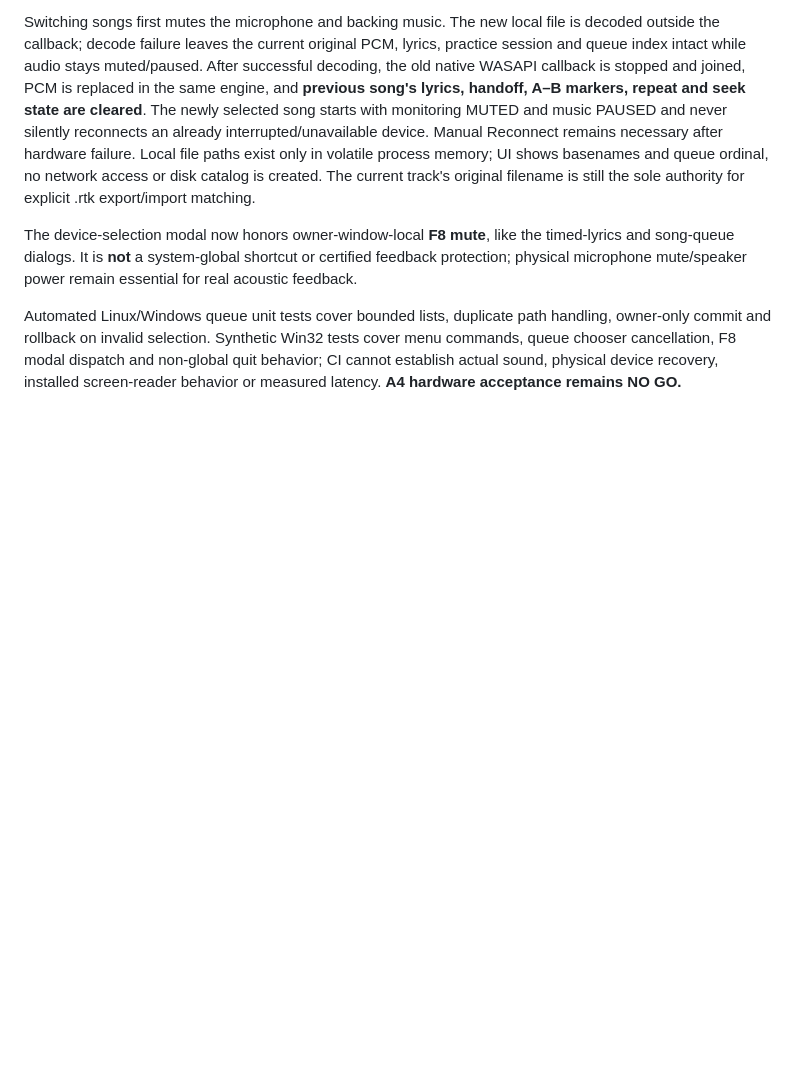
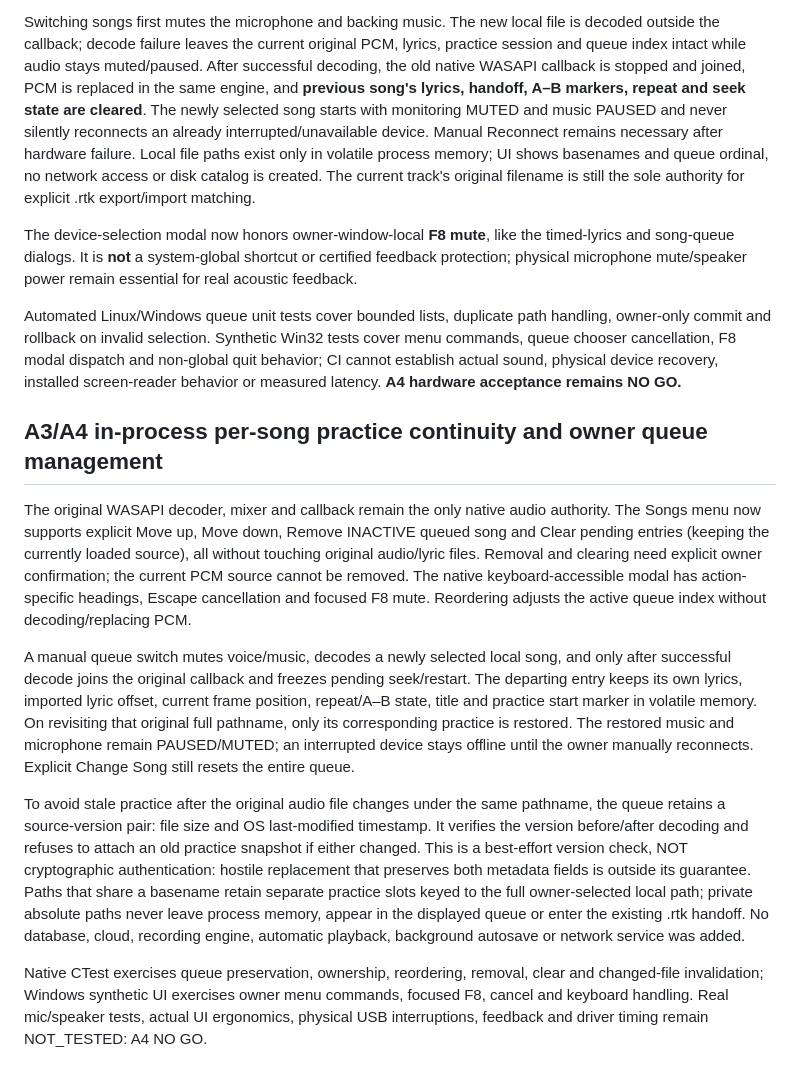
Before and after one commit to thiepn/karaoke, a Markdown page: native/a3/README.md, the part around the change. Rendered like a GitHub page; blank space fills up the shorter version.

Commit message:
docs(native): source-safe per-song recovery, owner queue editor and NO_GO hardware gates

```diff
--- a/native/a3/README.md
+++ b/native/a3/README.md
@@ -118,3 +118,13 @@ Switching songs first mutes the microphone and backing music. The new local file
 The device-selection modal now honors owner-window-local **F8 mute**, like the timed-lyrics and song-queue dialogs. It is **not** a system-global shortcut or certified feedback protection; physical microphone mute/speaker power remain essential for real acoustic feedback.
 
 Automated Linux/Windows queue unit tests cover bounded lists, duplicate path handling, owner-only commit and rollback on invalid selection. Synthetic Win32 tests cover menu commands, queue chooser cancellation, F8 modal dispatch and non-global quit behavior; CI cannot establish actual sound, physical device recovery, installed screen-reader behavior or measured latency. **A4 hardware acceptance remains NO GO.**
+
+## A3/A4 in-process per-song practice continuity and owner queue management
+
+The original WASAPI decoder, mixer and callback remain the only native audio authority. The Songs menu now supports explicit Move up, Move down, Remove INACTIVE queued song and Clear pending entries (keeping the currently loaded source), all without touching original audio/lyric files. Removal and clearing need explicit owner confirmation; the current PCM source cannot be removed. The native keyboard-accessible modal has action-specific headings, Escape cancellation and focused F8 mute. Reordering adjusts the active queue index without decoding/replacing PCM.
+
+A manual queue switch mutes voice/music, decodes a newly selected local song, and only after successful decode joins the original callback and freezes pending seek/restart. The departing entry keeps its own lyrics, imported lyric offset, current frame position, repeat/A–B state, title and practice start marker in volatile memory. On revisiting that original full pathname, only its corresponding practice is restored. The restored music and microphone remain PAUSED/MUTED; an interrupted device stays offline until the owner manually reconnects. Explicit Change Song still resets the entire queue.
+
+To avoid stale practice after the original audio file changes under the same pathname, the queue retains a source-version pair: file size and OS last-modified timestamp. It verifies the version before/after decoding and refuses to attach an old practice snapshot if either changed. This is a best-effort version check, NOT cryptographic authentication: hostile replacement that preserves both metadata fields is outside its guarantee. Paths that share a basename retain separate practice slots keyed to the full owner-selected local path; private absolute paths never leave process memory, appear in the displayed queue or enter the existing .rtk handoff. No database, cloud, recording engine, automatic playback, background autosave or network service was added.
+
+Native CTest exercises queue preservation, ownership, reordering, removal, clear and changed-file invalidation; Windows synthetic UI exercises owner menu commands, focused F8, cancel and keyboard handling. Real mic/speaker tests, actual UI ergonomics, physical USB interruptions, feedback and driver timing remain NOT_TESTED: A4 NO GO.
```
Also changed, not shown: docs/A3_OWNER_HARDWARE_ACCEPTANCE.md (+9 -0 lines).
